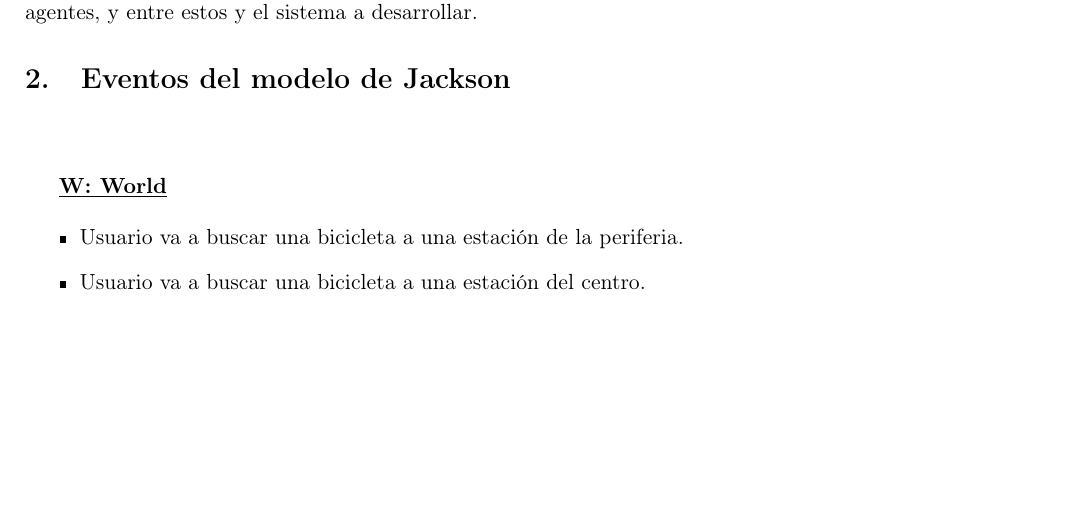
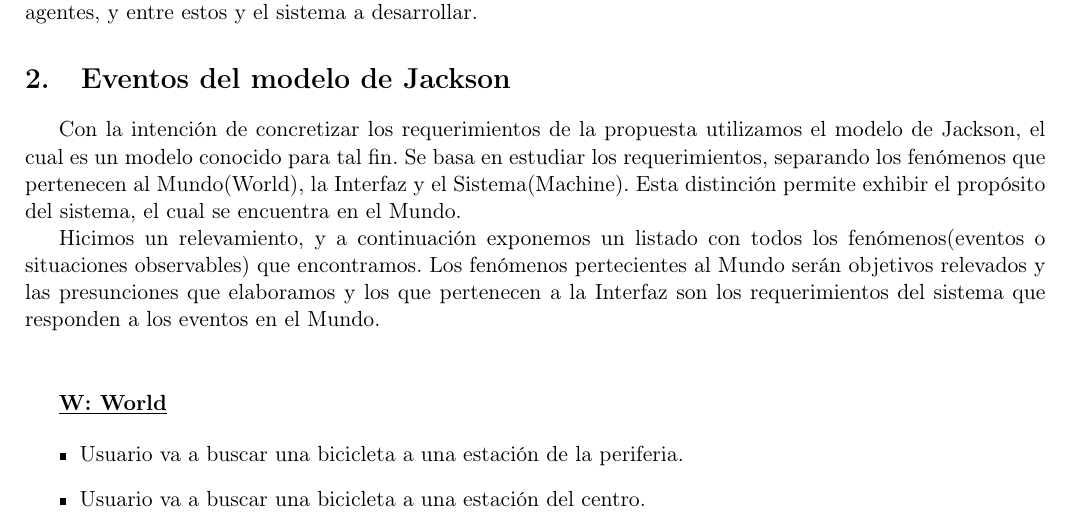
Before and after one commit to turtlean/ingenieria1-tp1, a LaTeX document (informe.tex, which reads fenomenos.tex): part of page 3 of 9, cut so that both start at the same text, the shorter picture padded with empty space. Compiled offline with pdfLaTeX.

Commit message:
Intro para modelo de jackson

```diff
--- a/fenomenos.tex
+++ b/fenomenos.tex
@@ -1,3 +1,10 @@
+Con la intención de concretizar los requerimientos de la propuesta utilizamos el modelo de Jackson, el cual es un modelo conocido para tal fin.
+Se basa en estudiar los requerimientos, separando los fenómenos que pertenecen al Mundo(World), la Interfaz y el Sistema(Machine). Esta distinción permite exhibir el propósito del sistema, el cual se encuentra en el Mundo.
+
+Hicimos un relevamiento, y a continuación exponemos un listado con todos los fenómenos(eventos o situaciones observables) que encontramos.
+Los fenómenos pertecientes al Mundo serán objetivos relevados y las presunciones que elaboramos y los que pertenecen a la Interfaz son los requerimientos del sistema que responden a los eventos en el Mundo.
+
+
 \vspace{1cm}
 \textbf{\underline{W: World}}
 
```
